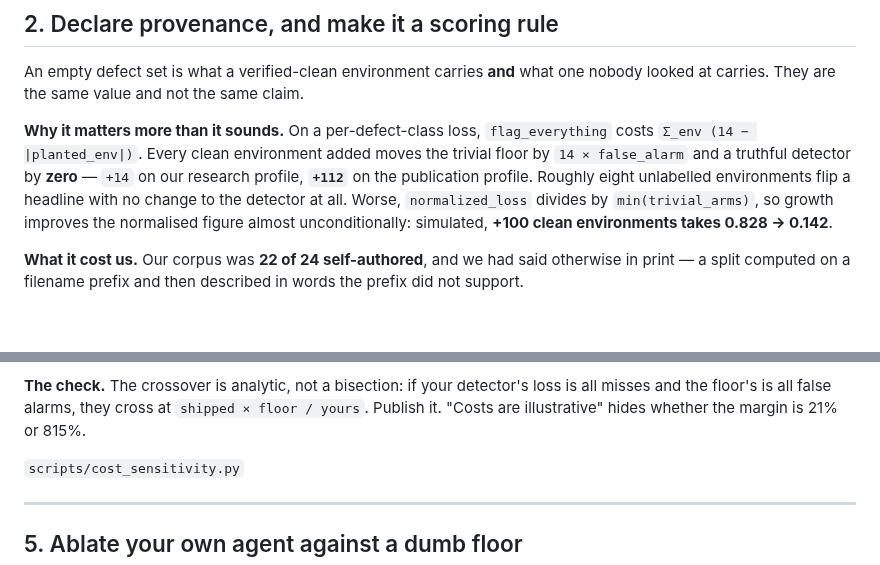
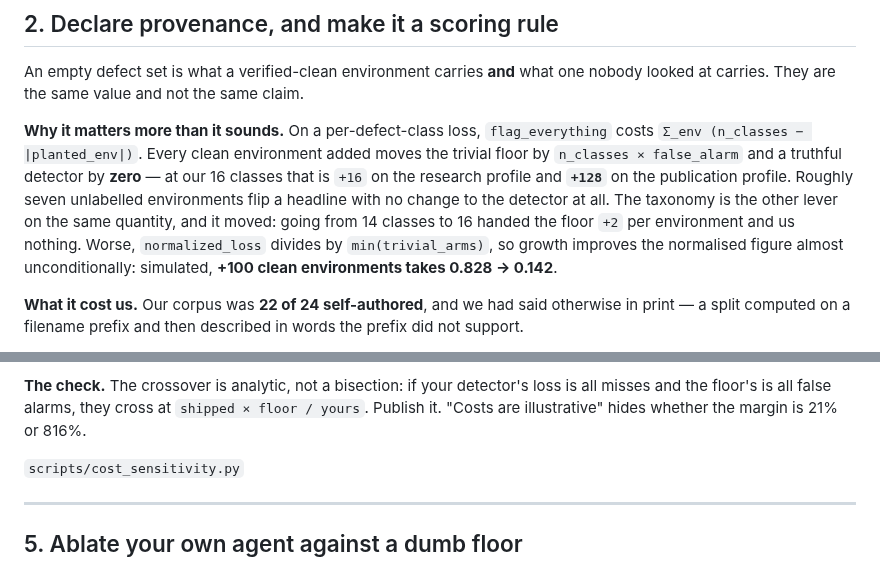
Before and after one commit to caiotheodoro/assay, a Markdown page: docs/METHOD.md, 2 parts joined by grey strips. GitHub-like rendering; blank space fills up the shorter version.

Commit message:
docs: the reusable protocol still priced the floor at fourteen defect classes

```diff
--- a/docs/METHOD.md
+++ b/docs/METHOD.md
@@ -94,11 +94,13 @@ An empty defect set is what a verified-clean environment carries **and** what on
 nobody looked at carries. They are the same value and not the same claim.
 
 **Why it matters more than it sounds.** On a per-defect-class loss,
-`flag_everything` costs `Σ_env (14 − |planted_env|)`. Every clean environment
-added moves the trivial floor by `14 × false_alarm` and a truthful detector by
-**zero** — `+14` on our research profile, **`+112`** on the publication profile.
-Roughly eight unlabelled environments flip a headline with no change to the
-detector at all. Worse, `normalized_loss` divides by `min(trivial_arms)`, so
+`flag_everything` costs `Σ_env (n_classes − |planted_env|)`. Every clean
+environment added moves the trivial floor by `n_classes × false_alarm` and a
+truthful detector by **zero** — at our 16 classes that is `+16` on the research
+profile and **`+128`** on the publication profile. Roughly seven unlabelled
+environments flip a headline with no change to the detector at all. The
+taxonomy is the other lever on the same quantity, and it moved: going from 14
+classes to 16 handed the floor `+2` per environment and us nothing. Worse, `normalized_loss` divides by `min(trivial_arms)`, so
 growth improves the normalised figure almost unconditionally: simulated,
 **+100 clean environments takes 0.828 → 0.142**.
 
@@ -157,7 +159,7 @@ because the detector got better, and only the second is a result.)*
 **The check.** The crossover is analytic, not a bisection: if your detector's
 loss is all misses and the floor's is all false alarms, they cross at
 `shipped × floor / yours`. Publish it. "Costs are illustrative" hides whether
-the margin is 21% or 815%.
+the margin is 21% or 816%.
 
 `scripts/cost_sensitivity.py`
 
```
